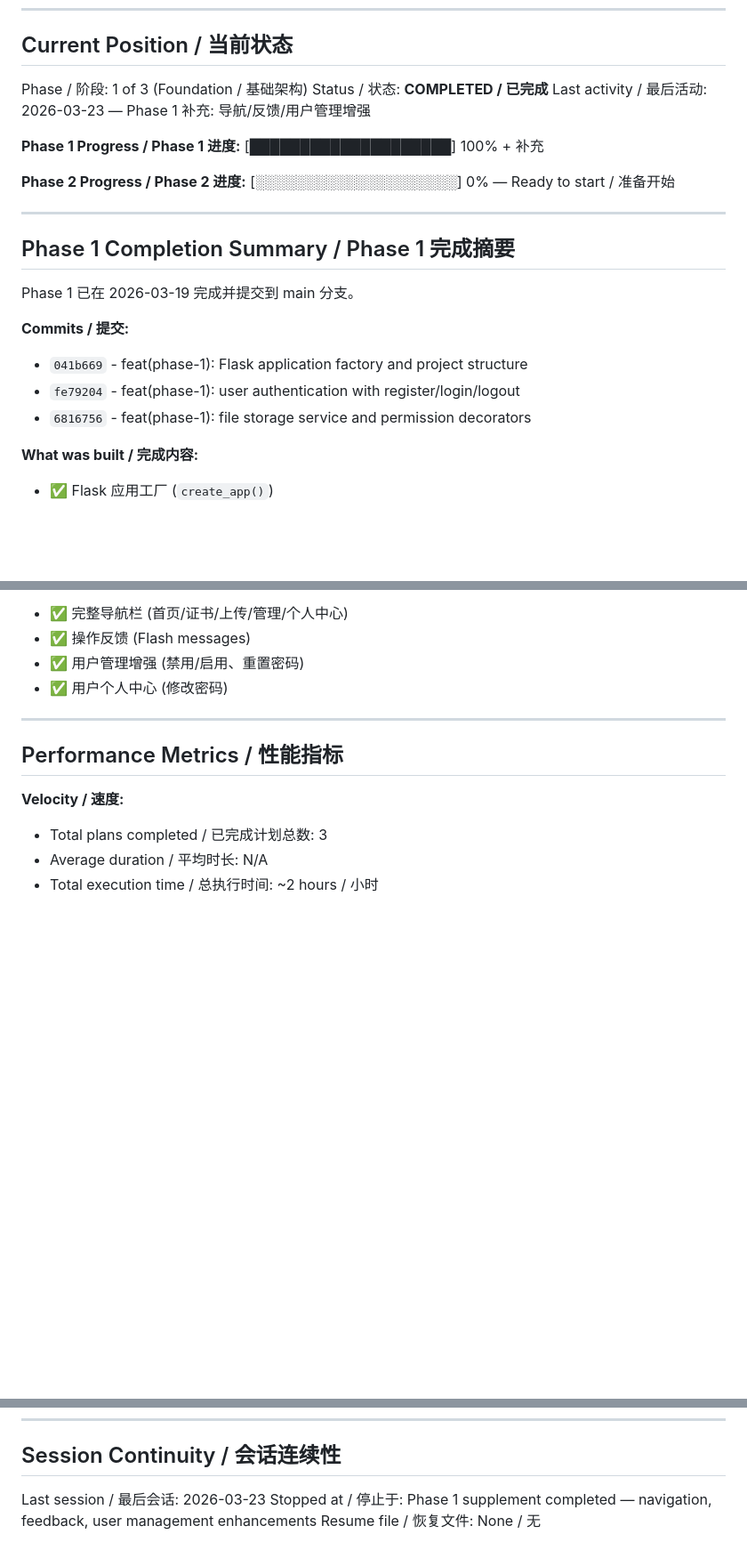
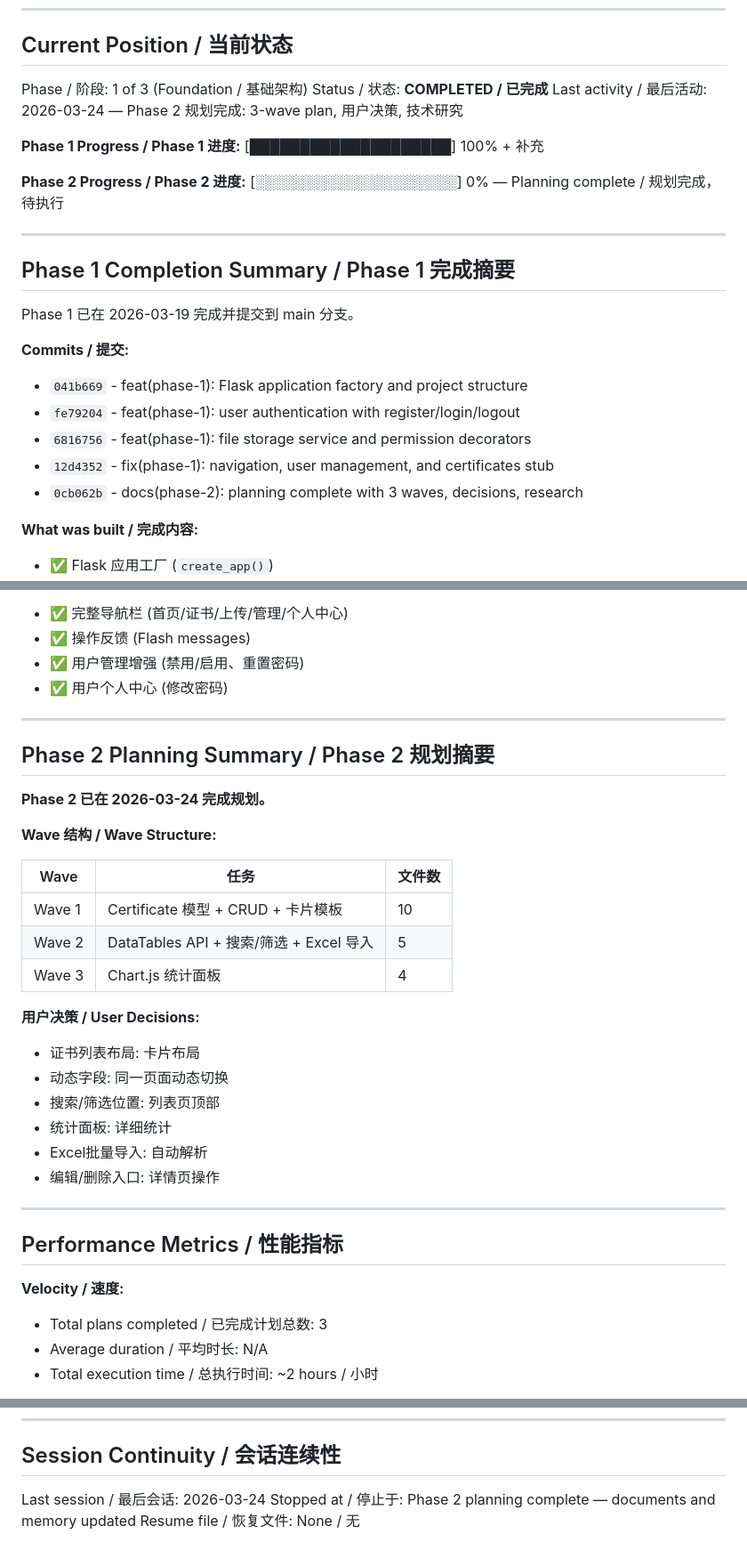
Before and after one commit to zb262035/CertMgr, a Markdown page: .planning/STATE.md, 3 parts joined by grey strips. Shown at 89% size. Drawn GitHub-style; blank space fills up the shorter version.

Commit message:
docs: update STATE.md and DOCUMENT_INDEX.md after Phase 2 planning
Co-Authored-By: Claude Opus 4.6 <noreply@anthropic.com>

```diff
--- a/.planning/STATE.md
+++ b/.planning/STATE.md
@@ -13,11 +13,11 @@ See / 参见: `.planning/PROJECT.md` (updated / 更新 2026-03-19)
 
 Phase / 阶段: 1 of 3 (Foundation / 基础架构)
 Status / 状态: **COMPLETED / 已完成**
-Last activity / 最后活动: 2026-03-23 — Phase 1 补充: 导航/反馈/用户管理增强
+Last activity / 最后活动: 2026-03-24 — Phase 2 规划完成: 3-wave plan, 用户决策, 技术研究
 
 **Phase 1 Progress / Phase 1 进度:** [████████████████████] 100% + 补充
 
-**Phase 2 Progress / Phase 2 进度:** [░░░░░░░░░░░░░░░░░░░░] 0% — Ready to start / 准备开始
+**Phase 2 Progress / Phase 2 进度:** [░░░░░░░░░░░░░░░░░░░░] 0% — Planning complete / 规划完成，待执行
 
 ---
 
@@ -29,6 +29,8 @@ Phase 1 已在 2026-03-19 完成并提交到 main 分支。
 - `041b669` - feat(phase-1): Flask application factory and project structure
 - `fe79204` - feat(phase-1): user authentication with register/login/logout
 - `6816756` - feat(phase-1): file storage service and permission decorators
+- `12d4352` - fix(phase-1): navigation, user management, and certificates stub
+- `0cb062b` - docs(phase-2): planning complete with 3 waves, decisions, research
 
 **What was built / 完成内容:**
 - ✅ Flask 应用工厂 (`create_app()`)
@@ -43,6 +45,28 @@ Phase 1 已在 2026-03-19 完成并提交到 main 分支。
 - ✅ 操作反馈 (Flash messages)
 - ✅ 用户管理增强 (禁用/启用、重置密码)
 - ✅ 用户个人中心 (修改密码)
+
+---
+
+## Phase 2 Planning Summary / Phase 2 规划摘要
+
+**Phase 2 已在 2026-03-24 完成规划。**
+
+**Wave 结构 / Wave Structure:**
+
+| Wave | 任务 | 文件数 |
+|------|------|--------|
+| Wave 1 | Certificate 模型 + CRUD + 卡片模板 | 10 |
+| Wave 2 | DataTables API + 搜索/筛选 + Excel 导入 | 5 |
+| Wave 3 | Chart.js 统计面板 | 4 |
+
+**用户决策 / User Decisions:**
+- 证书列表布局: 卡片布局
+- 动态字段: 同一页面动态切换
+- 搜索/筛选位置: 列表页顶部
+- 统计面板: 详细统计
+- Excel批量导入: 自动解析
+- 编辑/删除入口: 详情页操作
 
 ---
 
@@ -92,6 +116,6 @@ None yet. / 暂无。
 
 ## Session Continuity / 会话连续性
 
-Last session / 最后会话: 2026-03-23
-Stopped at / 停止于: Phase 1 supplement completed — navigation, feedback, user management enhancements
+Last session / 最后会话: 2026-03-24
+Stopped at / 停止于: Phase 2 planning complete — documents and memory updated
 Resume file / 恢复文件: None / 无
```
Also changed, not shown: DOCUMENT_INDEX.md (+3 -0 lines).
